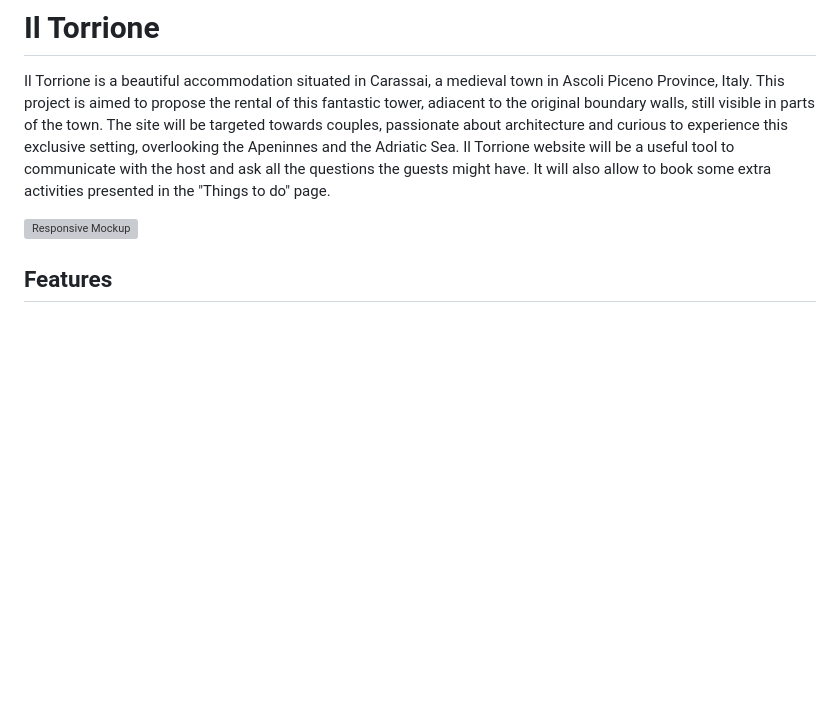
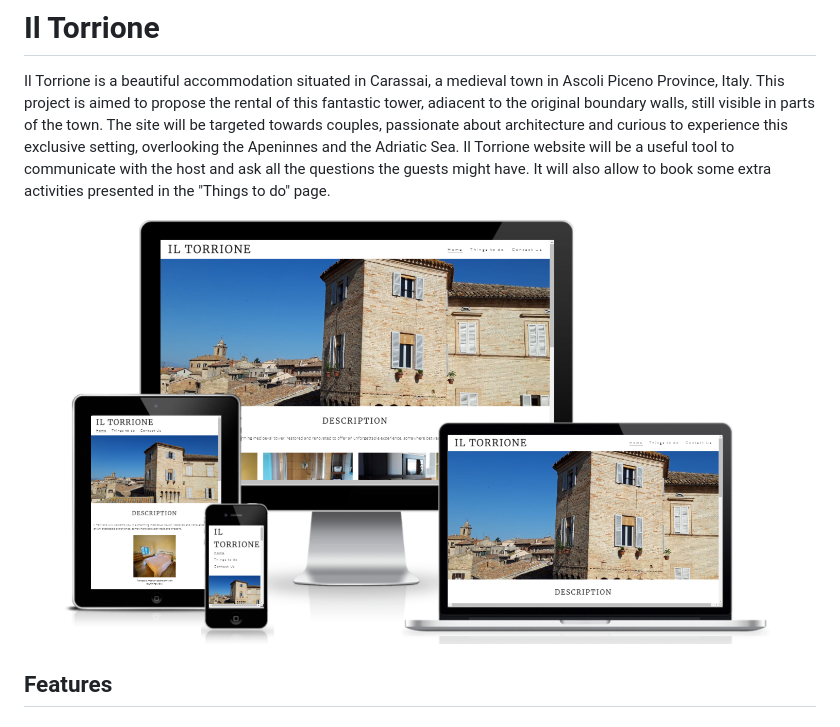
Before and after one commit to ValeP314/il_torrione, a Markdown page: README.md, the part around the change. Drawn GitHub-style; pictures changed too: assets/images/READMEimg/Mockup.png (added); blank space fills up the shorter version; grey boxes are pictures that could not be loaded.

Commit message:
Add responsive mockup from Amiresponsive

```diff
--- a/README.md
+++ b/README.md
@@ -6,7 +6,7 @@ The site will be targeted towards couples, passionate about architecture and cur
 Il Torrione website will be a useful tool to communicate with the host and ask all the questions the guests might have.  It will also allow to book some extra activities presented in the "Things to do" page.
 
 
-![Responsive Mockup]()
+![Responsive Mockup](./assets/images/READMEimg/Mockup.png)
 
 ## Features
 
```
